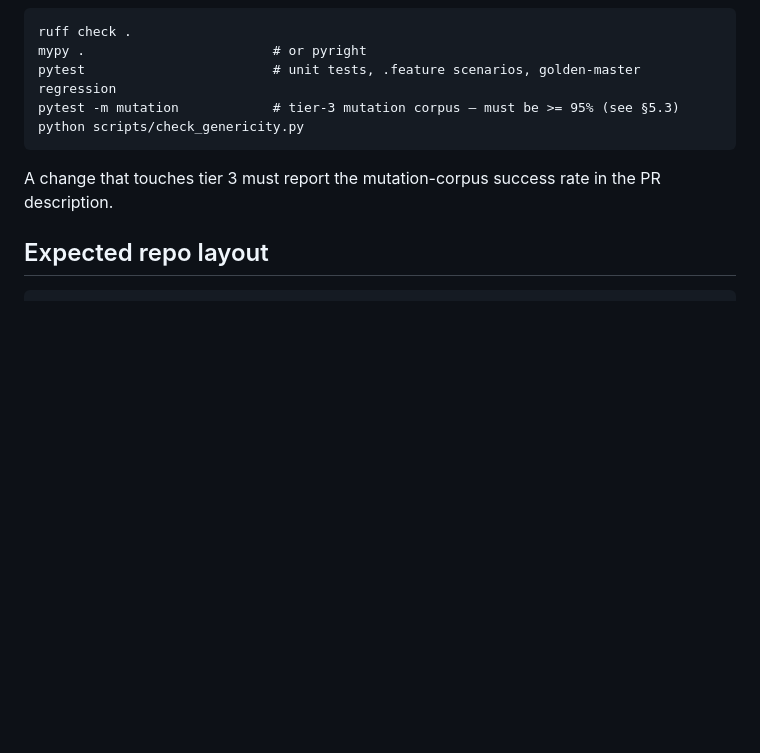
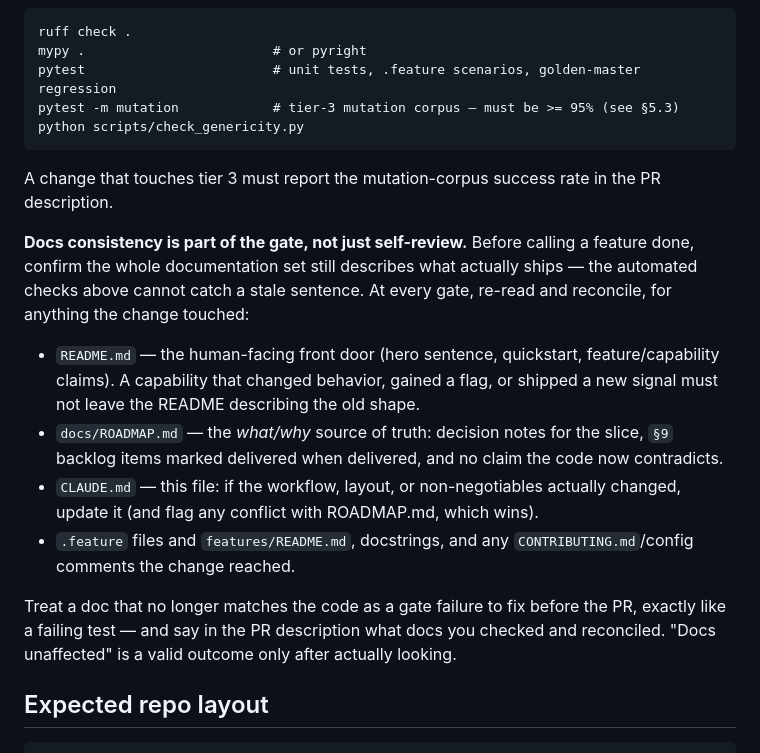
Before and after one commit to pekka-hiddentrail/ht-spoor, a Markdown page: CLAUDE.md, the part around the change. Drawn GitHub-style; blank space fills up the shorter version.

Commit message:
Make docs consistency an explicit gate step
The self-review checklist already required docs to be in step with code, but
the Local gate section listed only the automated checks (ruff/mypy/pytest/
mutation/genericity) — none of which can catch a stale README sentence or an
unreconciled ROADMAP claim. Per maintainer direction, make "the whole doc set
still describes what ships" an explicit gate step, enumerating README.md,
docs/ROADMAP.md (decision notes + §9 delivered-marks), CLAUDE.md itself, and
.feature/docstring/CONTRIBUTING comments, and require the PR description to say
which docs were checked and reconciled — a stale doc is a gate failure to fix,
like a failing test.

Co-Authored-By: Claude Opus 4.8 <noreply@anthropic.com>

````diff
--- a/CLAUDE.md
+++ b/CLAUDE.md
@@ -57,6 +57,15 @@ python scripts/check_genericity.py
 
 A change that touches tier 3 must report the mutation-corpus success rate in the PR description.
 
+**Docs consistency is part of the gate, not just self-review.** Before calling a feature done, confirm the whole documentation set still describes what actually ships — the automated checks above cannot catch a stale sentence. At every gate, re-read and reconcile, for anything the change touched:
+
+- `README.md` — the human-facing front door (hero sentence, quickstart, feature/capability claims). A capability that changed behavior, gained a flag, or shipped a new signal must not leave the README describing the old shape.
+- `docs/ROADMAP.md` — the *what/why* source of truth: decision notes for the slice, `§9` backlog items marked delivered when delivered, and no claim the code now contradicts.
+- `CLAUDE.md` — this file: if the workflow, layout, or non-negotiables actually changed, update it (and flag any conflict with ROADMAP.md, which wins).
+- `.feature` files and `features/README.md`, docstrings, and any `CONTRIBUTING.md`/config comments the change reached.
+
+Treat a doc that no longer matches the code as a gate failure to fix before the PR, exactly like a failing test — and say in the PR description what docs you checked and reconciled. "Docs unaffected" is a valid outcome only after actually looking.
+
 ## Expected repo layout
 
 ```
````
